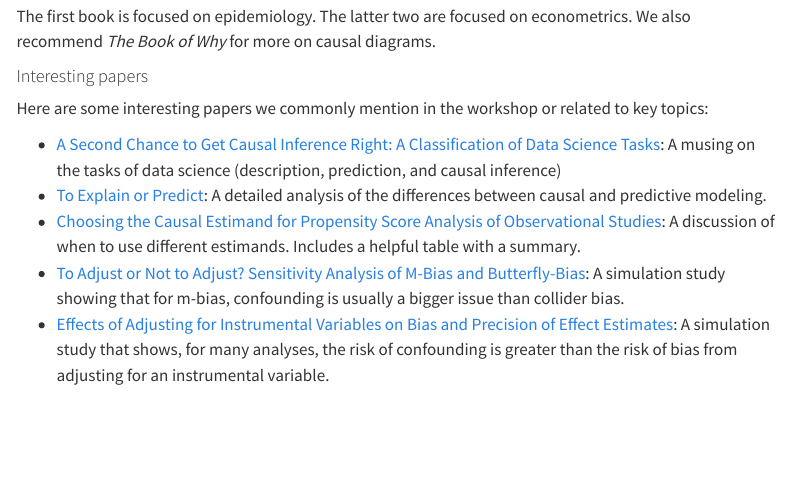
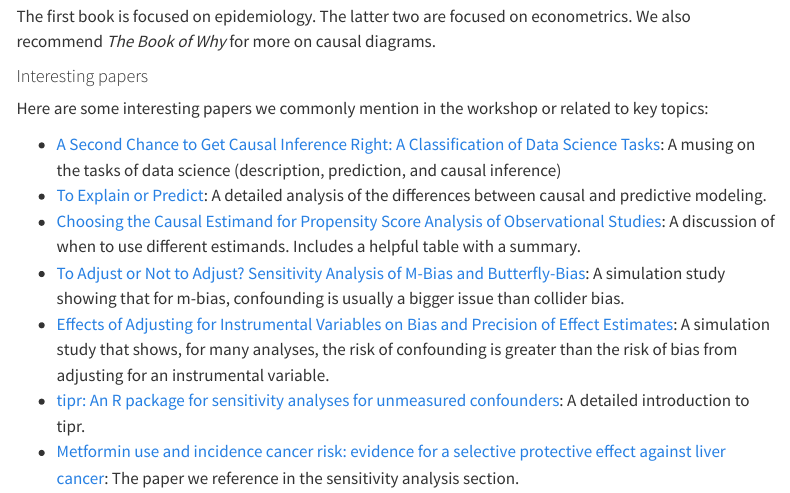
Before and after one commit to r-causal/causal_workshop_website, a Quarto document (resources.qmd): the page in a window 1100 px wide, from 330 px down. Rendered offline with R 4.5, knitr and Pandoc in place of Quarto, with nearby package versions; menus at the side of the page are left out.

Commit message:
add a couple papers

```diff
--- a/resources.qmd
+++ b/resources.qmd
@@ -24,8 +24,10 @@ We also recommend *The Book of Why* for more on causal diagrams.
 
 Here are some interesting papers we commonly mention in the workshop or related to key topics:
 
-* [A Second Chance to Get Causal Inference Right: A Classification of Data Science Tasks](https://www.tandfonline.com/doi/full/10.1080/09332480.2019.1579578): A musing on the tasks of data science (description, prediction, and causal inference)
-* [To Explain or Predict](https://www.stat.berkeley.edu/~aldous/157/Papers/shmueli.pdf): A detailed analysis of the differences between causal and predictive modeling.
-* [Choosing the Causal Estimand for Propensity Score Analysis of Observational Studies](https://arxiv.org/abs/2106.10577): A discussion of when to use different estimands. Includes a helpful table with a summary.
-* [To Adjust or Not to Adjust? Sensitivity Analysis of M-Bias and Butterfly-Bias](https://www.degruyter.com/document/doi/10.1515/jci-2013-0021/html): A simulation study showing that for m-bias, confounding is usually a bigger issue than collider bias.
-* [Effects of Adjusting for Instrumental Variables on Bias and Precision of Effect Estimates](https://academic.oup.com/aje/article/174/11/1213/111733?login=false): A simulation study that shows, for many analyses, the risk of confounding is greater than the risk of bias from adjusting for an instrumental variable.
+-   [A Second Chance to Get Causal Inference Right: A Classification of Data Science Tasks](https://www.tandfonline.com/doi/full/10.1080/09332480.2019.1579578): A musing on the tasks of data science (description, prediction, and causal inference)
+-   [To Explain or Predict](https://www.stat.berkeley.edu/~aldous/157/Papers/shmueli.pdf): A detailed analysis of the differences between causal and predictive modeling.
+-   [Choosing the Causal Estimand for Propensity Score Analysis of Observational Studies](https://arxiv.org/abs/2106.10577): A discussion of when to use different estimands. Includes a helpful table with a summary.
+-   [To Adjust or Not to Adjust? Sensitivity Analysis of M-Bias and Butterfly-Bias](https://www.degruyter.com/document/doi/10.1515/jci-2013-0021/html): A simulation study showing that for m-bias, confounding is usually a bigger issue than collider bias.\
+-   [Effects of Adjusting for Instrumental Variables on Bias and Precision of Effect Estimates](https://academic.oup.com/aje/article/174/11/1213/111733?login=false): A simulation study that shows, for many analyses, the risk of confounding is greater than the risk of bias from adjusting for an instrumental variable.
+-   [tipr: An R package for sensitivity analyses for unmeasured confounders](https://doi.org/10.21105/joss.04495): A detailed introduction to tipr.
+-   [Metformin use and incidence cancer risk: evidence for a selective protective effect against liver cancer](https://pubmed.ncbi.nlm.nih.gov/30022336/): The paper we reference in the sensitivity analysis section.
```
